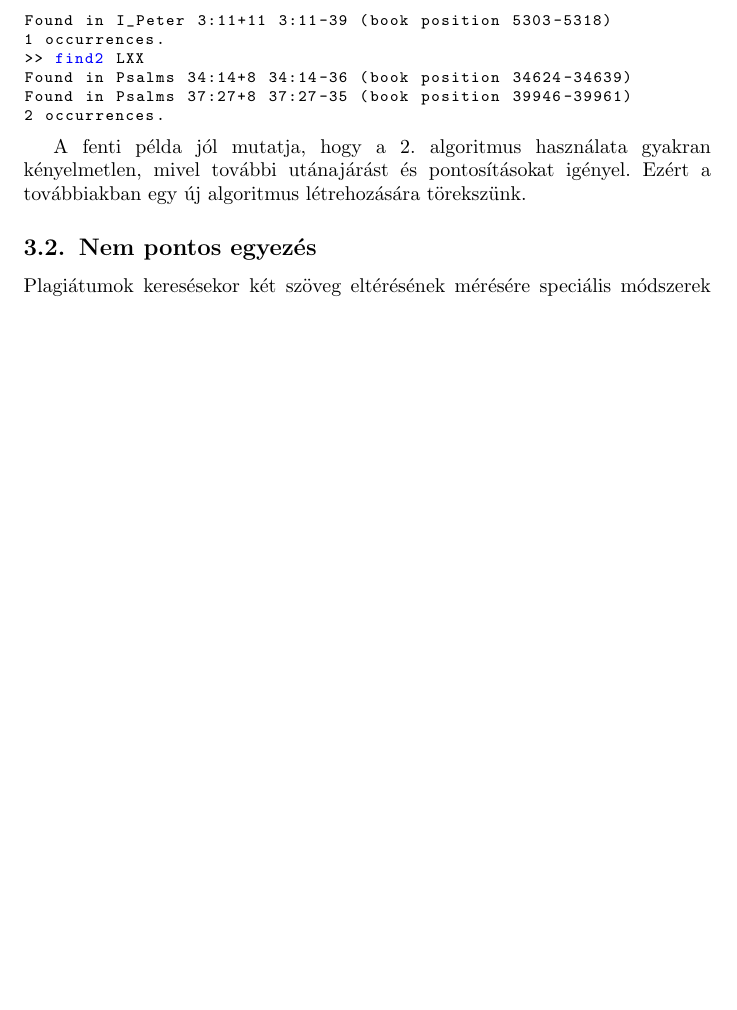
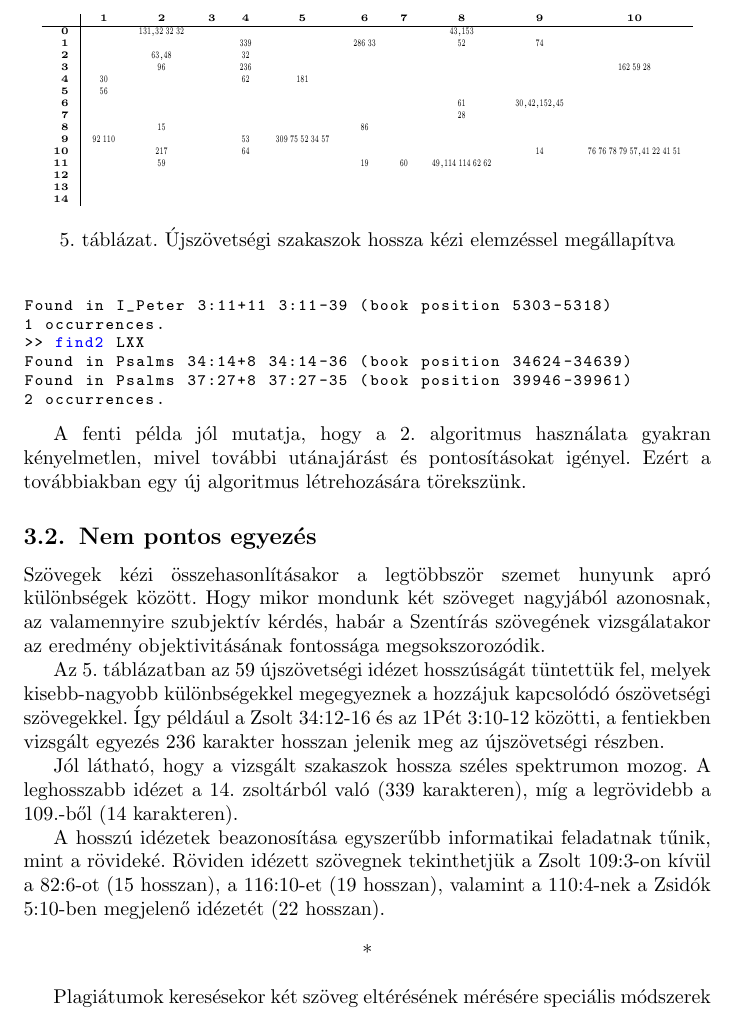
Before and after one commit to kovzol/bibref, a LaTeX document (docs/hu/bibref.tex): part of page 25 of 26, cut at the place of the change, the shorter picture padded with empty space. Compiled offline with pdfLaTeX.

Commit message:
Add a new table to the documentation

```diff
--- a/docs/hu/bibref.tex
+++ b/docs/hu/bibref.tex
@@ -1489,6 +1489,176 @@ egy új algoritmus létrehozására törekszünk.
 
 \subsection{Nem pontos egyezés}
 
+Szövegek kézi összehasonlításakor a legtöbbször szemet hunyunk apró különbségek
+között. Hogy mikor mondunk két szöveget nagyjából azonosnak, az valamennyire
+szubjektív kérdés, habár a Szentírás szövegének vizsgálatakor
+az eredmény objektivitásának fontossága megsokszorozódik.
+
+Az \ref{kezi-hosszak}. táblázatban az 59 újszövetségi idézet hosszúságát tüntettük fel,
+melyek kisebb-nagyobb különbségekkel megegyeznek a hozzájuk kapcsolódó ószövetségi
+szövegekkel. Így például a Zsolt 34:12-16 és az 1Pét 3:10-12 közötti, a fentiekben
+vizsgált egyezés 236 karakter hosszan jelenik meg az újszövetségi részben.
+
+\begin{table}
+\centering
+\tiny
+\begin{tabular}{r|cccccccccc}
+&{\bf1}&{\bf2}&{\bf3}&{\bf4}&{\bf5}&{\bf6}&{\bf7}&{\bf8}&{\bf9}&{\bf10}\\
+\hline
+{\bf 0}&&
+% Psalm 2
+\scalebox{.6}[1.0]{131}% (1, 1, 'Acts', 'Luke')
+,\scalebox{.6}[1.0]{32}% (2, 1, 'Acts', 'Luke')
+\,\scalebox{.6}[1.0]{32}% (2, 2, 'Hebrews', 'Unknown')
+\,\scalebox{.6}[1.0]{32}% (2, 3, 'Hebrews', 'Unknown')
+&&&&&&
+% Psalm 8
+\scalebox{.6}[1.0]{43}% (7, 1, 'Matthew', 'Matthew')
+,\scalebox{.6}[1.0]{153}% (8, 1, 'Hebrews', 'Unknown')
+&&\\
+{\bf 1}&&&&
+% Psalm 14
+\scalebox{.6}[1.0]{339}% (10, 1, 'Romans', 'Paul')
+&&
+% Psalm 16
+\scalebox{.6}[1.0]{286}% (11, 1, 'Acts', 'Luke')
+\,\scalebox{.6}[1.0]{33}% (11, 2, 'Acts', 'Luke')
+&&
+% Psalm 18
+\scalebox{.6}[1.0]{52}% (12, 1, 'Romans', 'Paul')
+&
+% Psalm 19
+\scalebox{.6}[1.0]{74}% (13, 1, 'Romans', 'Paul')
+&\\
+{\bf 2}&&
+% Psalm 22
+\scalebox{.6}[1.0]{63}% (14, 2, 'John', 'John')
+,\scalebox{.6}[1.0]{48}% (15, 1, 'Hebrews', 'Unknown')
+&&
+% Psalm 24
+\scalebox{.6}[1.0]{32}% (16, 1, 'I_Corinthians', 'Paul')
+&&&&&&\\
+{\bf 3}&&
+% Psalm 32
+\scalebox{.6}[1.0]{96}% (18, 1, 'Romans', 'Paul')
+&&
+% Psalm 34
+\scalebox{.6}[1.0]{236}% (20, 1, 'I_Peter', 'Peter')
+&&&&&&
+% Psalm 40
+\scalebox{.6}[1.0]{162}% (21, 1, 'Hebrews', 'Unknown')
+\,\scalebox{.6}[1.0]{59}% (21, 2, 'Hebrews', 'Unknown')
+\,\scalebox{.6}[1.0]{28}% (21, 3, 'Hebrews', 'Unknown')
+\\
+{\bf 4}&
+% Psalm 41
+\scalebox{.6}[1.0]{30}% (22, 1, 'John', 'John')
+&&&
+% Psalm 44
+\scalebox{.6}[1.0]{62}% (23, 1, 'Romans', 'Paul')
+&
+% Psalm 45
+\scalebox{.6}[1.0]{181}% (24, 1, 'Hebrews', 'Unknown')
+&&&&&\\
+{\bf 5}&
+% Psalm 51
+\scalebox{.6}[1.0]{56}% (25, 1, 'Romans', 'Paul')
+&&&&&&&&&\\
+{\bf 6}&&&&&&&&
+% Psalm 68
+\scalebox{.6}[1.0]{61}% (26, 1, 'Ephesians', 'Paul')
+&
+% Psalm 69
+\scalebox{.6}[1.0]{30}% (27, 1, 'John', 'John')
+,\scalebox{.6}[1.0]{42}% (28, 1, 'Romans', 'Paul')
+,\scalebox{.6}[1.0]{152}% (29, 1, 'Romans', 'Paul')
+,\scalebox{.6}[1.0]{45}% (30, 1, 'Acts', 'Luke')
+&\\
+{\bf 7}&&&&&&&&
+% Psalm 78
+\scalebox{.6}[1.0]{28}% (31, 1, 'Matthew', 'Matthew')
+&&\\
+{\bf 8}&&
+% Psalm 82
+\scalebox{.6}[1.0]{15}% (32, 1, 'John', 'John')
+&&&&
+% Psalm 86
+\scalebox{.6}[1.0]{86}% (33, 1, 'Revelation_of_John', 'John')
+&&&&\\
+{\bf 9}&
+% Psalm 91
+\scalebox{.6}[1.0]{92}% (34, 1, 'Matthew', 'Matthew')
+\,\scalebox{.6}[1.0]{110}% (34, 2, 'Luke', 'Luke')
+&&&
+% Psalm 94
+\scalebox{.6}[1.0]{53}% (35, 1, 'I_Corinthians', 'Paul')
+&
+% Psalm 95
+\scalebox{.6}[1.0]{309}% (36, 1, 'Hebrews', 'Unknown')
+\,\scalebox{.6}[1.0]{75}% (36, 2, 'Hebrews', 'Unknown')
+\,\scalebox{.6}[1.0]{52}% (36, 4, 'Hebrews', 'Unknown')
+\,\scalebox{.6}[1.0]{34}% (36, 5, 'Hebrews', 'Unknown')
+\,\scalebox{.6}[1.0]{57}% (36, 6, 'Hebrews', 'Unknown')
+&&&&&\\
+{\bf 10}&&
+% Psalm 102
+\scalebox{.6}[1.0]{217}% (37, 1, 'Hebrews', 'Unknown')
+&&
+% Psalm 104
+\scalebox{.6}[1.0]{64}% (38, 1, 'Hebrews', 'Unknown')
+&&&&&
+% Psalm 109
+\scalebox{.6}[1.0]{14}% (39, 1, 'John', 'John')
+&
+% Psalm 110
+\scalebox{.6}[1.0]{76}% (40, 4, 'Matthew', 'Matthew')
+\,\scalebox{.6}[1.0]{76}% (40, 5, 'Mark', 'Mark')
+\,\scalebox{.6}[1.0]{78}% (40, 1, 'Luke', 'Luke')
+\,\scalebox{.6}[1.0]{79}% (40, 2, 'Acts', 'Luke')
+\,\scalebox{.6}[1.0]{57}% (40, 3, 'Hebrews', 'Unknown')
+,\scalebox{.6}[1.0]{41}% (41, 1, 'Hebrews', 'Unknown')
+\,\scalebox{.6}[1.0]{22}% (41, 2, 'Hebrews', 'Unknown')
+\,\scalebox{.6}[1.0]{41}% (41, 3, 'Hebrews', 'Unknown')
+\,\scalebox{.6}[1.0]{51}% (41, 4, 'Hebrews', 'Unknown')
+\\
+{\bf 11}&&
+% Psalm 112
+\scalebox{.6}[1.0]{59}% (42, 1, 'II_Corinthians', 'Paul')
+&&&&
+% Psalm 116
+\scalebox{.6}[1.0]{19}% (43, 1, 'II_Corinthians', 'Paul')
+&
+% Psalm 117
+\scalebox{.6}[1.0]{60}% (44, 1, 'Romans', 'Paul')
+&
+% Psalm 118
+\scalebox{.6}[1.0]{49}% (45, 1, 'Hebrews', 'Unknown')
+,\scalebox{.6}[1.0]{114}% (46, 1, 'Matthew', 'Matthew')
+\,\scalebox{.6}[1.0]{114}% (46, 2, 'Mark', 'Mark')
+\,\scalebox{.6}[1.0]{62}% (46, 3, 'Luke', 'Luke')
+\,\scalebox{.6}[1.0]{62}% (46, 4, 'I_Peter', 'Peter')
+&&\\
+{\bf 12}&&&&&&&&&&\\
+{\bf 13}&&&&&&&&&&\\
+{\bf 14}&&&&&&&&&&\\
+\end{tabular}
+\caption{Újszövetségi szakaszok hossza kézi elemzéssel megállapítva}
+\label{kezi-hosszak}
+\end{table}
+
+Jól látható, hogy a vizsgált szakaszok hossza széles spektrumon mozog.
+A leghosszabb idézet a 14. zsoltárból való (339 karakteren), míg a legrövidebb a 109.-ből
+(14 karakteren).
+
+A hosszú idézetek beazonosítása egyszerűbb informatikai feladatnak tűnik,
+mint a rövideké. Röviden idézett szövegnek tekinthetjük a Zsolt 109:3-on kívül a 82:6-ot (15 hosszan),
+a 116:10-et (19 hosszan), valamint a 110:4-nek a Zsidók 5:10-ben megjelenő idézetét (22 hosszan).
+
+
+\begin{center} *
+\end{center}
+
+
 Plagiátumok keresésekor két szöveg eltérésének mérésére speciális módszerek léteznek.
 
 
```
Also changed, not shown: docs/common/Makefile, docs/hu/bibref.pdf, docs/hu/bibref.tex (2 more changed lines), 1 other file.
